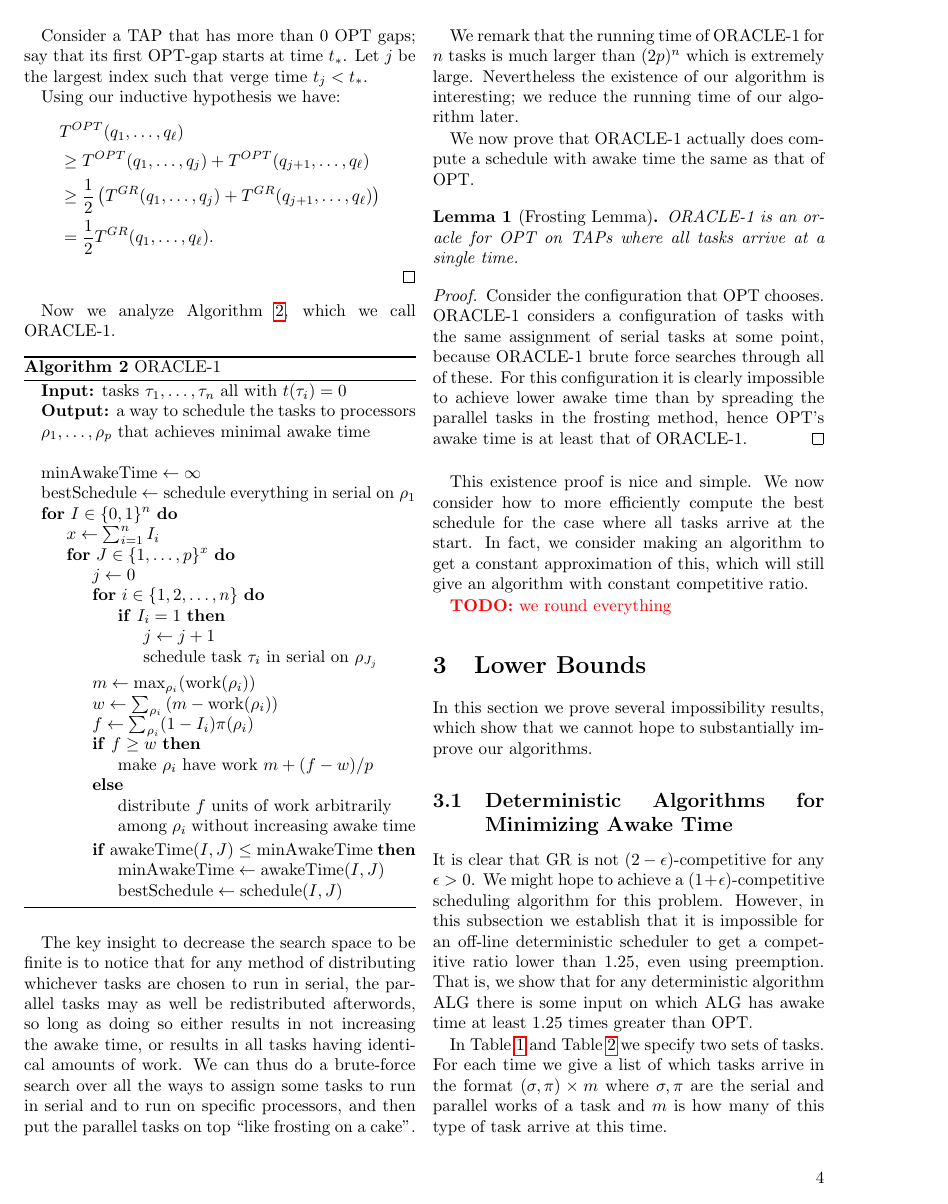
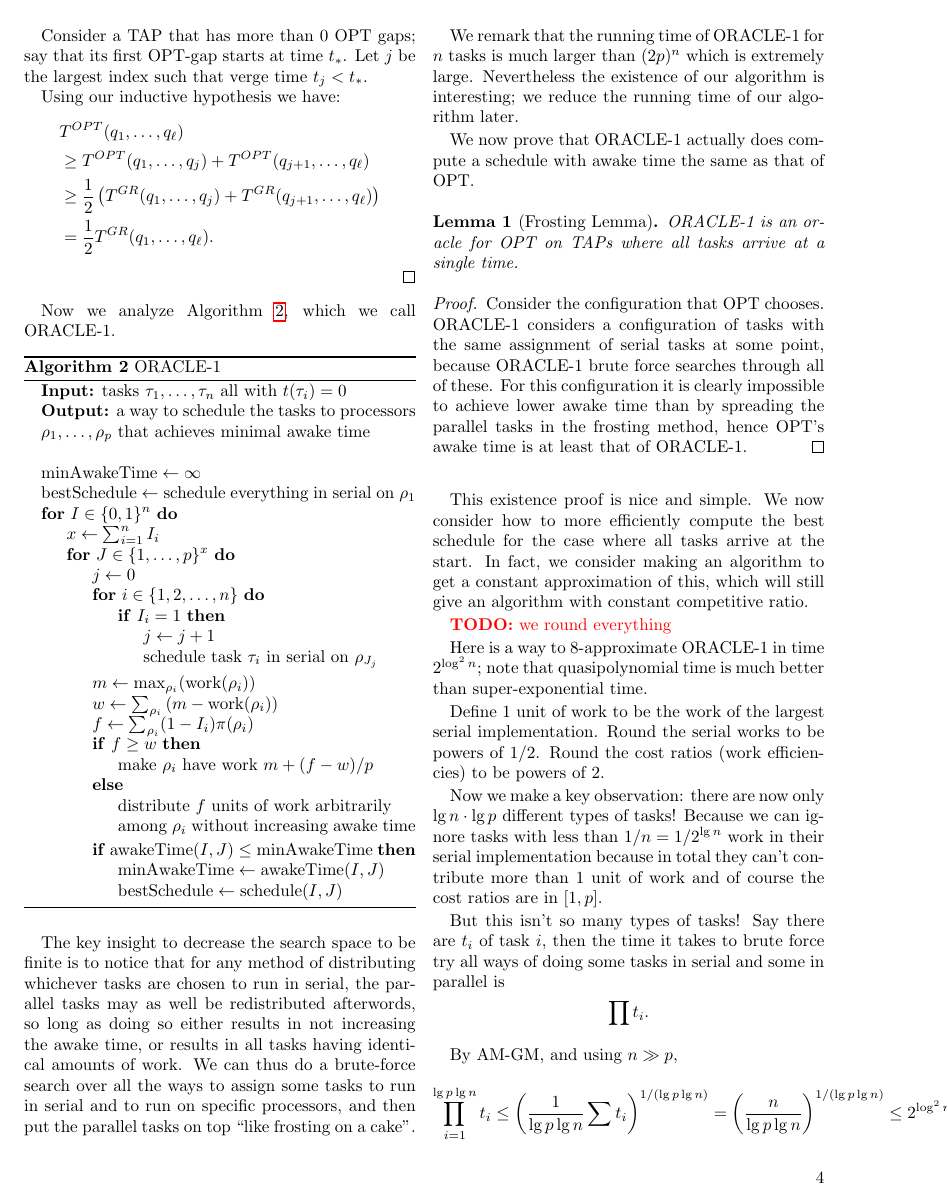
Before and after one commit to awestover/serialparallel, a LaTeX paper (results/serialparallel/serialparallel.tex, which reads results/serialparallel/sec2_greedy.tex): page 4 of 6. Compiled offline with pdfLaTeX.

Commit message:
minor edits

```diff
--- a/results/serialparallel/sec2_greedy.tex
+++ b/results/serialparallel/sec2_greedy.tex
@@ -275,3 +275,28 @@ algorithm to get a constant approximation of this, which will
 still give an algorithm with constant competitive ratio.
 
 \todo{we round everything}
+
+Here is a way to 8-approximate ORACLE-1 in time $2^{\log^2 n}$;
+note that quasipolynomial time is much better than super-exponential time.
+
+Define 1 unit of work to be the work of the largest serial
+implementation.
+Round the serial works to be powers of 1/2.
+Round the cost ratios (work efficiencies) to be powers of 2.
+
+Now we make a key observation: there are now only
+$\lg n \cdot \lg p$ different types of tasks!
+Because we can ignore tasks with less than $1/n = 1/2^\lg n$ work
+in their serial implementation because in total they can't
+contribute more than $1$ unit of work
+and of course the cost ratios are in $[1,p]$.
+
+But this isn't so many types of tasks!
+Say there are $t_i$ of task $i$,
+then the time it takes to brute force try all ways of doing some tasks in serial and some in parallel is
+$$\prod t_i.$$
+
+By AM-GM, and using $n \gg p$,
+$$\prod_{i=1}^{\lg p \lg n} t_i \le \paren{\frac{1}{\lg p \lg n}
+\sum t_i}^{1/(\lg p \lg n)} = \paren{\frac{n}{\lg p \lg
+n}}^{1/(\lg p \lg n)}\le 2^{\log^2 n}.$$
```
